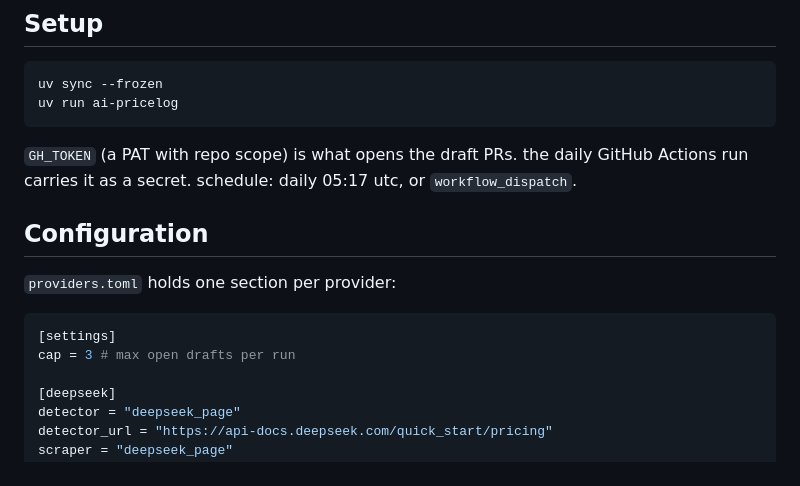
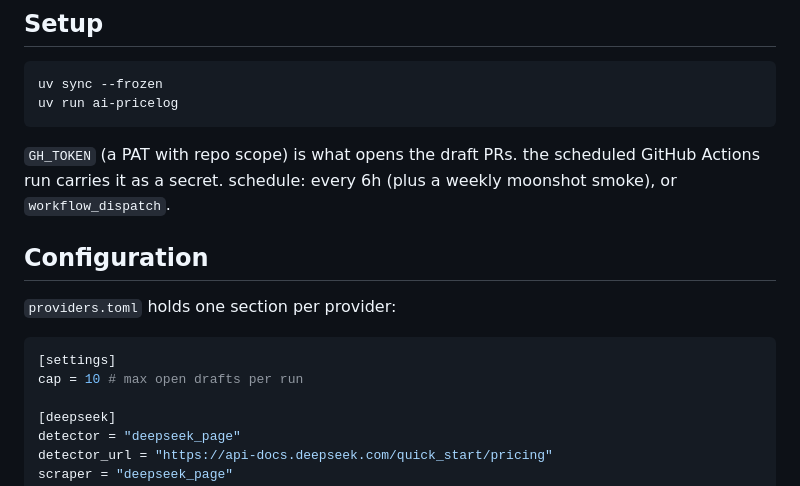
Before and after one commit to uwuclxdy/ai-pricelog, a Markdown page: README.md, the part around the change. Rendered like a GitHub page.

Commit message:
docs: refresh readme schedule and cap after the rework

````diff
--- a/README.md
+++ b/README.md
@@ -73,7 +73,7 @@ uv sync --frozen
 uv run ai-pricelog
 ```
 
-`GH_TOKEN` (a PAT with repo scope) is what opens the draft PRs. the daily GitHub Actions run carries it as a secret. schedule: daily 05:17 utc, or `workflow_dispatch`.
+`GH_TOKEN` (a PAT with repo scope) is what opens the draft PRs. the scheduled GitHub Actions run carries it as a secret. schedule: every 6h (plus a weekly moonshot smoke), or `workflow_dispatch`.
 
 ## Configuration
 
@@ -81,7 +81,7 @@ uv run ai-pricelog
 
 ```toml
 [settings]
-cap = 3 # max open drafts per run
+cap = 10 # max open drafts per run
 
 [deepseek]
 detector = "deepseek_page"
````
